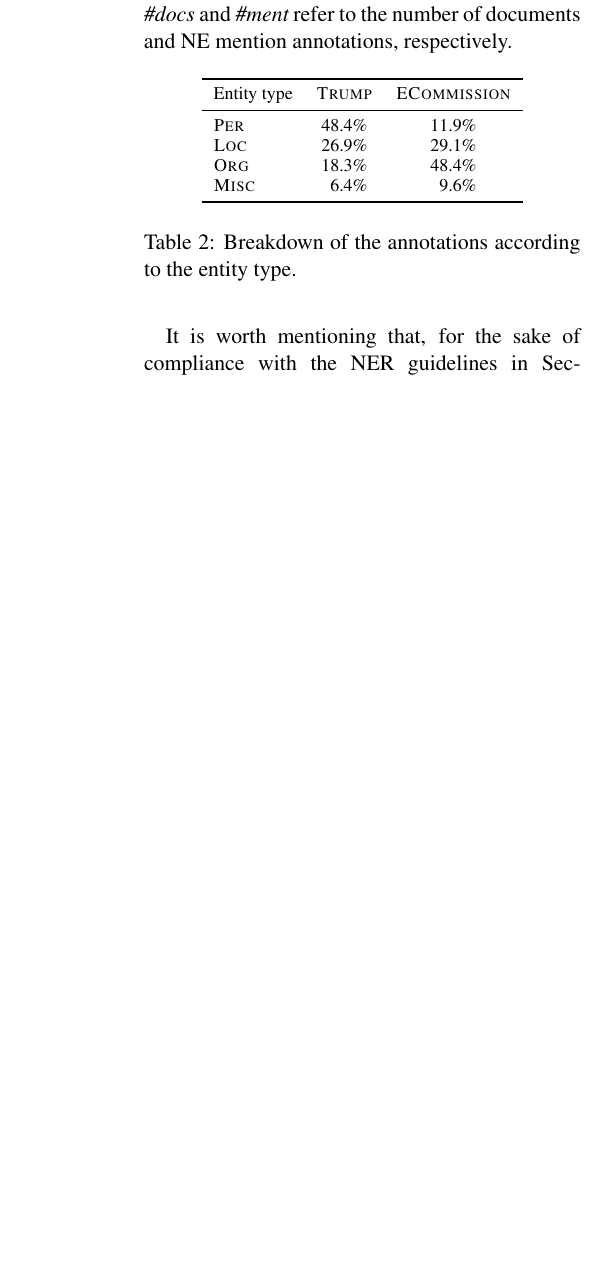
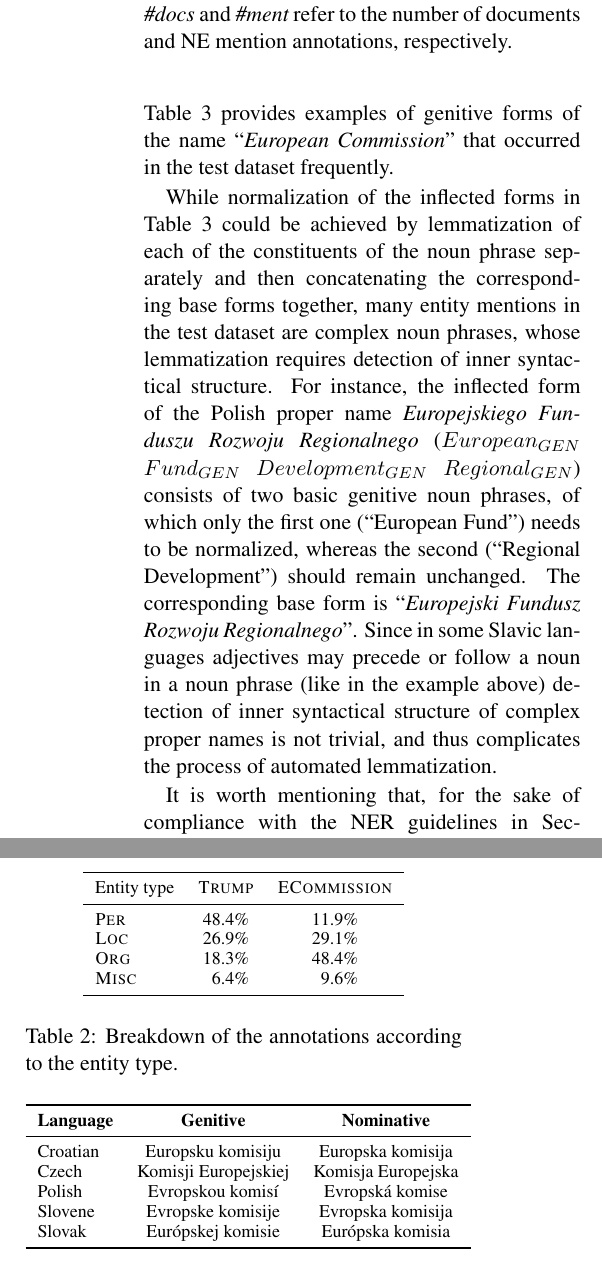
Before and after one commit to saparagus/bsnlp, a LaTeX paper (2017-paper-NE-shared-task/shared_task_BNSLP_2017.tex): part of one column of page 5 of 10 before the commit and two parts of the columns of page 5 of 10 after it, the two joined at a grey line, cut so that both start at the same text, the shorter picture padded with empty space. Compiled offline with pdfLaTeX.

Commit message:
some examples re normalisation added

```diff
--- a/2017-paper-NE-shared-task/shared_task_BNSLP_2017.tex
+++ b/2017-paper-NE-shared-task/shared_task_BNSLP_2017.tex
@@ -454,11 +454,27 @@ understanding Slovak.  Annotations for Ukrainian were made partly by native spea
 partly by near-native speakers of Ukrainian.  Cross-lingual alignment of the entity
 identifiers was performed by two annotators.
 
+
+
 Table~\ref{tab:datasets} provides more quantitative details about the annotated datasets.
 Table~\ref{tab:datasets-2} gives the breakdown of entity classes.  It is noteworthy that a
 high proportion of the annotated mentions have a base form that differs from the form
 appearing in text.  For instance, for the {\sc Trump} dataset this figure is between 37.5\%
-(Slovak) and 57.5\% (Croatian).
+(Slovak) and 57.5\% (Croatian). Table~\ref{tab:inflected} provides examples of genitive forms
+of the name ``\textit{European Commission}'' that occurred in the test dataset frequently.
+
+While normalization of the inflected forms in Table~\ref{tab:inflected} could be achieved
+by lemmatization of each of the constituents of the noun phrase separately and then concatenating
+the corresponding base forms together, many entity mentions in the test dataset are complex noun phrases,
+whose lemmatization requires detection of inner syntactical structure. For instance, the inflected form
+of the Polish proper name \textit{Europejskiego Funduszu Rozwoju Regionalnego}
+($European_{GEN}$ $Fund_{GEN}$ $Development_{GEN}$ $Regional_{GEN}$) consists of two basic genitive
+noun phrases, of which only the first one (``European Fund'') needs to be normalized, whereas the
+second (``Regional Development'') should remain unchanged. The corresponding base form
+is ``\textit{Europejski Fundusz Rozwoju Regionalnego}''. Since in some Slavic languages
+adjectives may precede or follow a noun in a noun phrase (like in the example above)
+detection of inner syntactical structure of complex proper names is not trivial, and thus complicates
+the process of automated lemmatization.
 
 It is worth mentioning that, for the sake of compliance with the NER guidelines in~Section
 \ref{sec:task}, documents that included hard-to-decide entity mention annotations were
@@ -518,6 +534,30 @@ excluded from the test datasets for the present.  {A case in point is a document
   \caption{Breakdown of the annotations according to the entity type.}
   \label{tab:datasets-2}
 \end{table}
+
+\begin{table}
+  \begin{center}
+    \begin{footnotesize}
+      % \begin{tabular}{|l|c|c|c|c|c|c|}
+      \begin{tabular}{lcc}
+        \toprule
+        {\textbf{Language}} & {\textbf{Genitive}} & {\textbf{Nominative}}\\
+        \midrule
+				Croatian & Europsku komisiju & Europska komisija \\
+				Czech & Komisji Europejskiej & Komisja Europejska \\
+        Polish & Evropskou komisí & Evropská komise \\
+        %Russian & Европейской комиссией & Европейская комиссия \\
+        Slovene & Evropske komisije & Evropska komisija \\
+        Slovak & Európskej komisie & Európska komisia \\
+        %Ukrainian & Європейської Комісії & Європейська Комісія \\
+        \bottomrule
+      \end{tabular}
+    \end{footnotesize}
+  \end{center}
+  \caption{Inflected (genitive) forms of the name ``\textit{European Commission}'' that occurred in the test dataset.}
+  \label{tab:inflected}
+\end{table}
+
 
 
 \begin{table*}[t]
```
